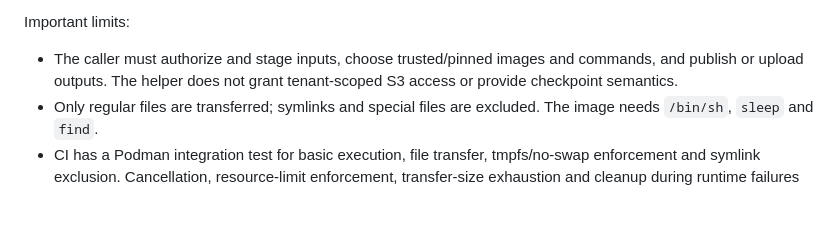
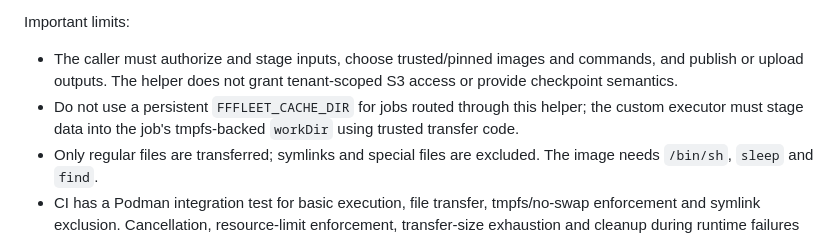
Before and after one commit to jsilvanus/fffleet, a Markdown page: docs/security.md, the part around the change. GitHub-like rendering; blank space fills up the shorter version.

Commit message:
docs: warn against persistent worker caches for isolated jobs

```diff
--- a/docs/security.md
+++ b/docs/security.md
@@ -29,6 +29,7 @@ The `runIsolatedCommand()` helper is an opt-in primitive for a trusted custom ex
 Important limits:
 
 - The caller must authorize and stage inputs, choose trusted/pinned images and commands, and publish or upload outputs. The helper does not grant tenant-scoped S3 access or provide checkpoint semantics.
+- Do not use a persistent `FFFLEET_CACHE_DIR` for jobs routed through this helper; the custom executor must stage data into the job's tmpfs-backed `workDir` using trusted transfer code.
 - Only regular files are transferred; symlinks and special files are excluded. The image needs `/bin/sh`, `sleep` and `find`.
 - CI has a Podman integration test for basic execution, file transfer, tmpfs/no-swap enforcement and symlink exclusion. Cancellation, resource-limit enforcement, transfer-size exhaustion and cleanup during runtime failures still need more coverage. Do not treat the helper as production-certified until those cases are tested.
 - Rootless Podman is preferred. Docker's daemon remains a high-privilege boundary, and neither runtime prevents kernel/runtime vulnerabilities.
```
